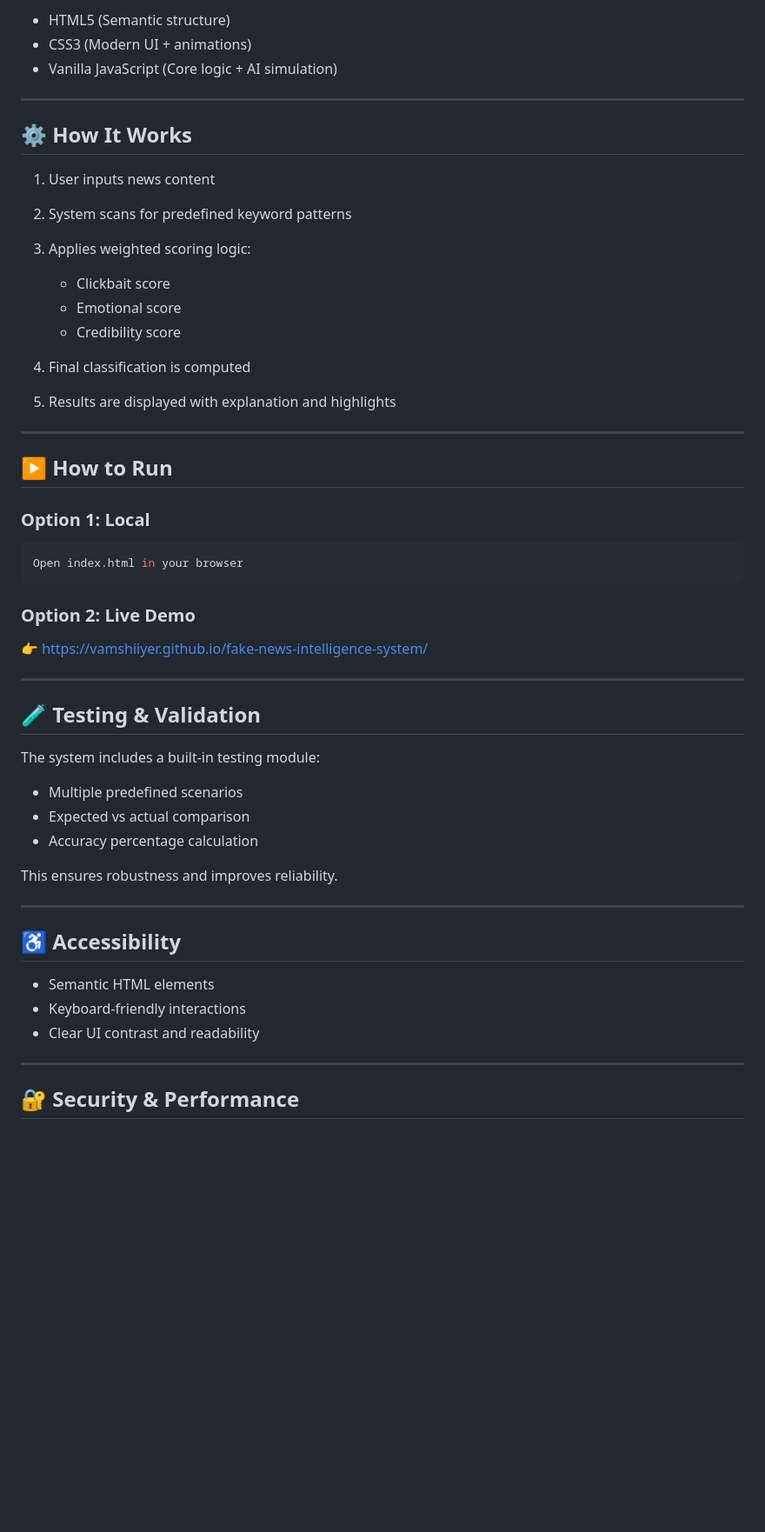
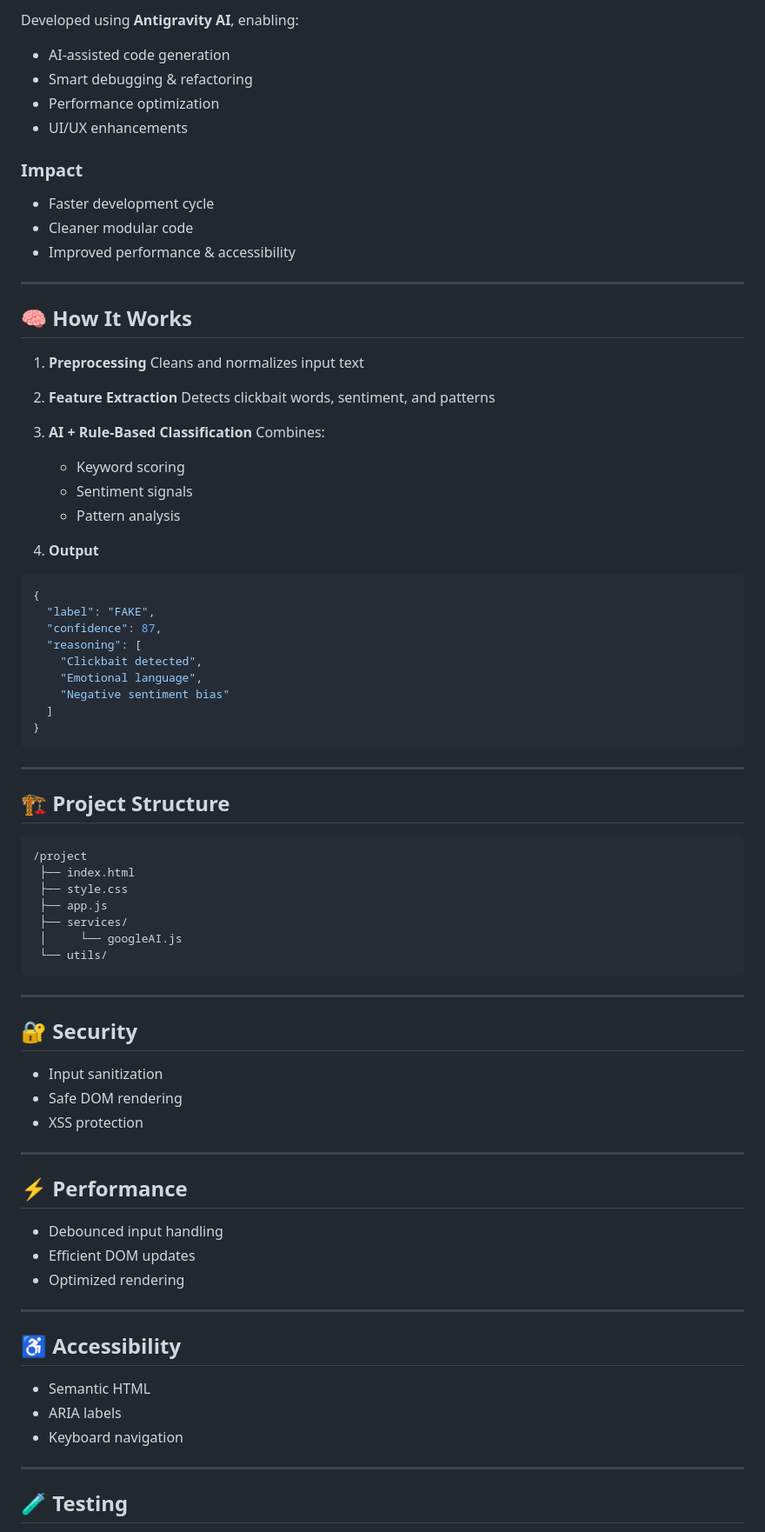
Before and after one commit to vamshiiyer/fake-news-intelligence-system, a Markdown page: README.md, the part around one of its changes. Shown at 87% size. Rendered like a GitHub page; blank space fills up the shorter version.

````diff
--- a/README.md
+++ b/README.md
@@ -78,57 +55,87 @@ It generates:
 
-* HTML5 (Semantic structure)
-* CSS3 (Modern UI + animations)
-* Vanilla JavaScript (Core logic + AI simulation)
+Developed using **Antigravity AI**, enabling:
+
+* AI-assisted code generation
+* Smart debugging & refactoring
+* Performance optimization
+* UI/UX enhancements
+
+### Impact
+
+* Faster development cycle
+* Cleaner modular code
+* Improved performance & accessibility
 
 ---
 
-## ⚙️ How It Works
+## 🧠 How It Works
 
-1. User inputs news content
-2. System scans for predefined keyword patterns
-3. Applies weighted scoring logic:
+1. **Preprocessing**
+   Cleans and normalizes input text
 
-   * Clickbait score
-   * Emotional score
-   * Credibility score
-4. Final classification is computed
-5. Results are displayed with explanation and highlights
+2. **Feature Extraction**
+   Detects clickbait words, sentiment, and patterns
+
+3. **AI + Rule-Based Classification**
+   Combines:
+
+   * Keyword scoring
+   * Sentiment signals
+   * Pattern analysis
+
+4. **Output**
+
+```json
+{
+  "label": "FAKE",
+  "confidence": 87,
+  "reasoning": [
+    "Clickbait detected",
+    "Emotional language",
+    "Negative sentiment bias"
+  ]
+}
+```
 
 ---
 
-## ▶️ How to Run
+## 🏗️ Project Structure
 
-### Option 1: Local
-
-```bash
-Open index.html in your browser
 ```
-
-### Option 2: Live Demo
-
-👉 https://vamshiiyer.github.io/fake-news-intelligence-system/
+/project
+ ├── index.html
+ ├── style.css
+ ├── app.js
+ ├── services/
+ │     └── googleAI.js
+ └── utils/
+```
 
 ---
 
-## 🧪 Testing & Validation
+## 🔐 Security
 
-The system includes a built-in testing module:
+* Input sanitization
+* Safe DOM rendering
+* XSS protection
 
-* Multiple predefined scenarios
-* Expected vs actual comparison
-* Accuracy percentage calculation
+---
 
-This ensures robustness and improves reliability.
+## ⚡ Performance
+
+* Debounced input handling
+* Efficient DOM updates
+* Optimized rendering
 
 ---
 
 ## ♿ Accessibility
 
-* Semantic HTML elements
-* Keyboard-friendly interactions
-* Clear UI contrast and readability
+* Semantic HTML
+* ARIA labels
+* Keyboard navigation
 
 ---
 
-## 🔐 Security & Performance
+## 🧪 Testing
 
````
Also changed, not shown: other parts of README.md (+60 -80 lines).
